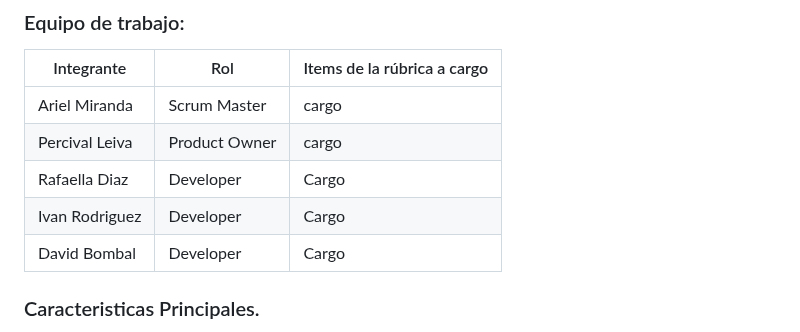
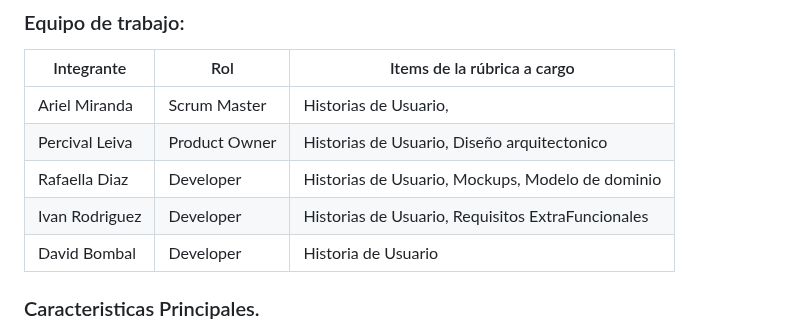
Before and after one commit to SICO-2026/SICO-FIS, a Markdown page: README.md, the part around the change. Drawn GitHub-style.

```diff
--- a/README.md
+++ b/README.md
@@ -6,11 +6,11 @@
 
 | Integrante | Rol | Items de la rúbrica a cargo |
 |-----------|-----------|-----------|
-| Ariel Miranda    | Scrum Master    | cargo    |
-| Percival Leiva    | Product Owner    | cargo    |
-| Rafaella Diaz | Developer | Cargo |
-| Ivan Rodriguez | Developer | Cargo |
-| David Bombal | Developer | Cargo |
+| Ariel Miranda    | Scrum Master    | Historias de Usuario,     |
+| Percival Leiva    | Product Owner    | Historias de Usuario, Diseño arquitectonico  |
+| Rafaella Diaz | Developer | Historias de Usuario, Mockups, Modelo de dominio |
+| Ivan Rodriguez | Developer | Historias de Usuario, Requisitos ExtraFuncionales |
+| David Bombal | Developer | Historia de Usuario |
 
 ### Caracteristicas Principales.
 
```
